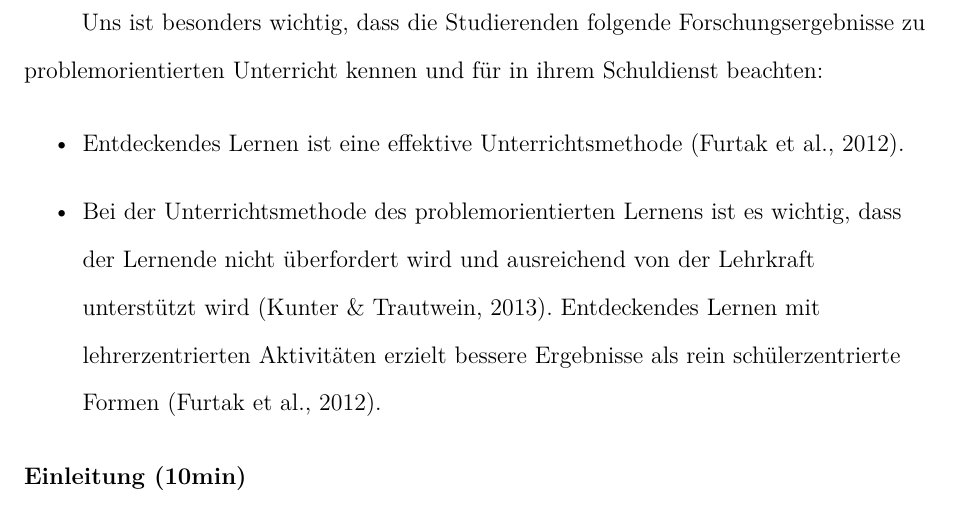
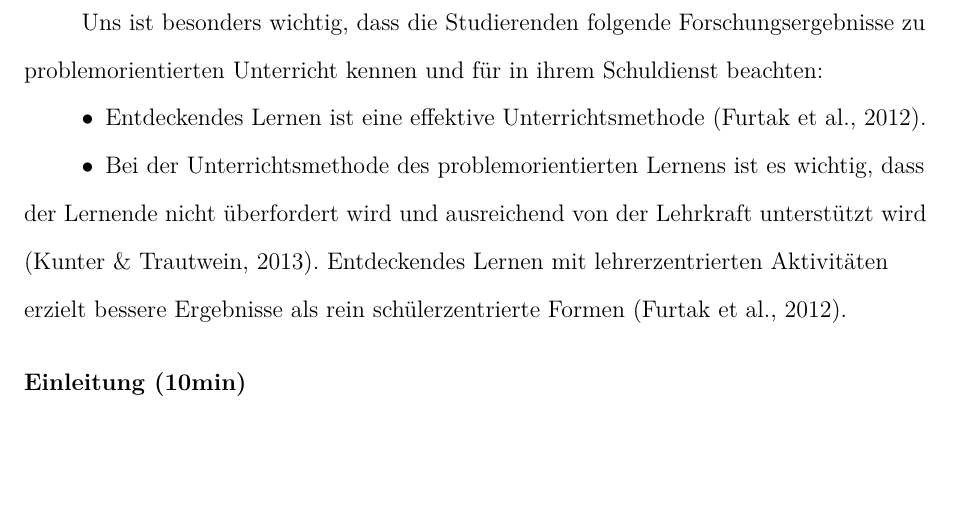
Before and after one commit to kulla/seminararbeit-problemorientiertes-lernen, a LaTeX paper (problemorientierter_unterricht.tex): part of page 5 of 11, cut so that both start at the same text, the shorter picture padded with empty space. Compiled offline with pdfLaTeX.

Commit message:
Formatierung

```diff
--- a/problemorientierter_unterricht.tex
+++ b/problemorientierter_unterricht.tex
@@ -73,10 +73,10 @@ Unser Ziel in der Seminarstunde ist es, eine Einführung in das Thema des proble
 
 Uns ist besonders wichtig, dass die Studierenden folgende Forschungsergebnisse zu problemorientierten Unterricht kennen und für in ihrem Schuldienst beachten:
 
-\begin{itemize}
+\begin{APAitemize}
   \item Entdeckendes Lernen ist eine effektive Unterrichtsmethode \parencite{furtak2012}.
   \item Bei der Unterrichtsmethode des problemorientierten Lernens ist es wichtig, dass der Lernende nicht überfordert wird und ausreichend von der Lehrkraft unterstützt wird \parencite{kunter2013}. Entdeckendes Lernen mit lehrerzentrierten Aktivitäten erzielt bessere Ergebnisse als rein schülerzentrierte Formen \parencite{furtak2012}.
-\end{itemize}
+\end{APAitemize}
 
 \subsection{Einleitung (10min)}
 
```
